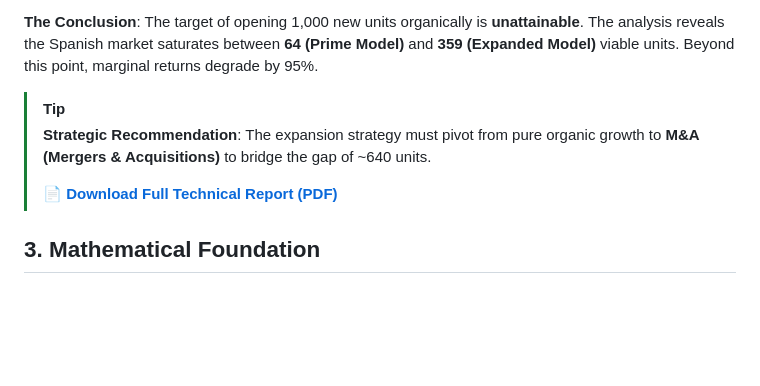
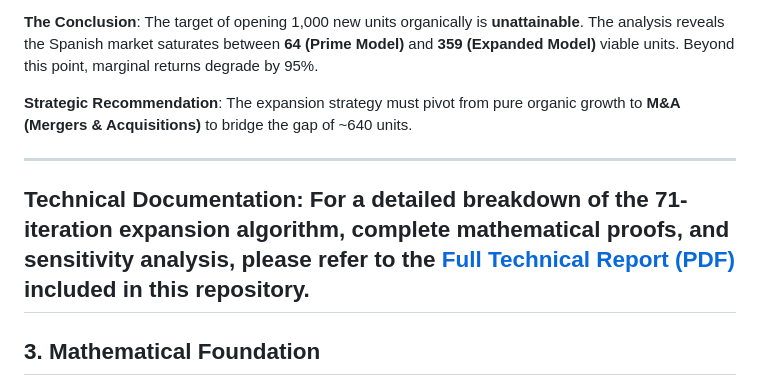
Before and after one commit to jmomjam/lsoma-senior-living-expansion, a Markdown page: README.md, the part around the change. GitHub-like rendering; blank space fills up the shorter version.

Commit message:
Docs: Professionalize reference to Full Technical Report

```diff
--- a/README.md
+++ b/README.md
@@ -32,10 +32,11 @@ Our goal is not just to find "elderly populations", but to solve for the **Globa
 
 **The Conclusion**: The target of opening 1,000 new units organically is **unattainable**. The analysis reveals the Spanish market saturates between **64 (Prime Model)** and **359 (Expanded Model)** viable units. Beyond this point, marginal returns degrade by 95%.
 
-> [!TIP]
-> **Strategic Recommendation**: The expansion strategy must pivot from pure organic growth to **M&A (Mergers & Acquisitions)** to bridge the gap of ~640 units.
->
-> [📄 **Download Full Technical Report (PDF)**](docs/informe_lsoma.pdf)
+**Strategic Recommendation**: The expansion strategy must pivot from pure organic growth to **M&A (Mergers & Acquisitions)** to bridge the gap of ~640 units.
+
+---
+**Technical Documentation**: For a detailed breakdown of the 71-iteration expansion algorithm, complete mathematical proofs, and sensitivity analysis, please refer to the **[Full Technical Report (PDF)](docs/informe_lsoma.pdf)** included in this repository.
+---
 
 ## 3. Mathematical Foundation
 
```
